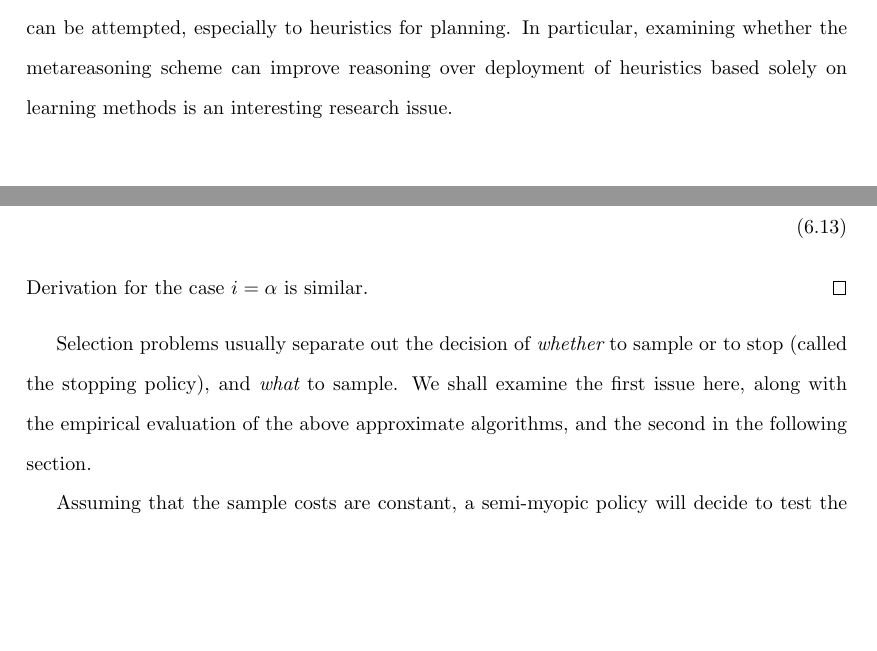
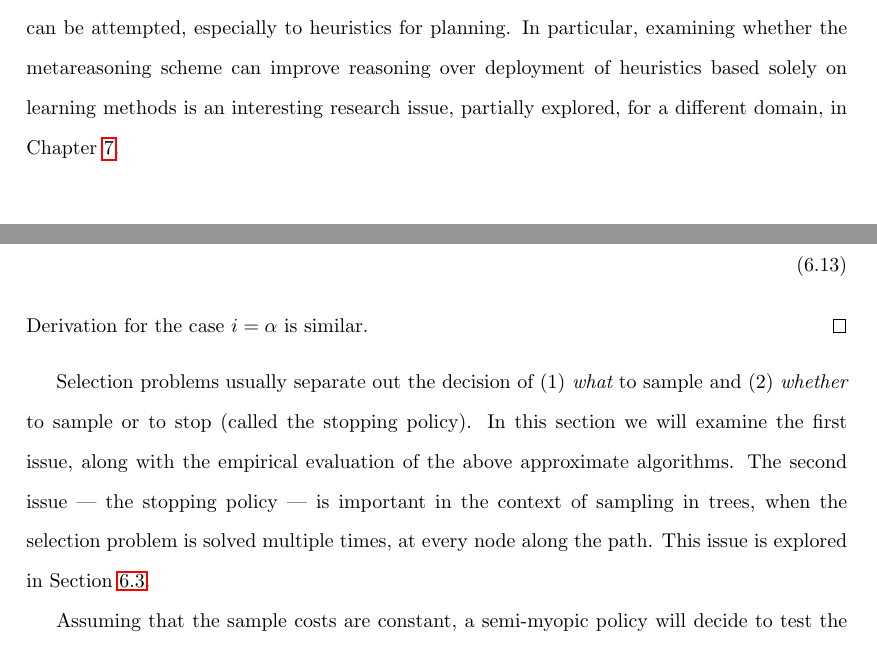
Before and after one commit to ThuriyaThwin/CSP_PHD, a LaTeX thesis (thesis/thesis.tex, which reads thesis/cs-csp.tex, thesis/cs-mcts.tex): two parts of pages 53 and 59 of 89, joined at a grey line, cut so that both start at the same text, the shorter picture padded with empty space. Compiled offline with pdfLaTeX.

Commit message:
mcts in progress

```diff
--- a/thesis/cs-csp.tex
+++ b/thesis/cs-csp.tex
@@ -583,4 +583,5 @@ here to search in other domains can be attempted, especially
 to heuristics for planning.  In particular, examining whether
 the metareasoning scheme can improve reasoning over deployment of
 heuristics based solely on learning methods is an interesting
-research issue.
+research issue, partially explored, for a different domain,
+in Chapter~\ref{ch:cs-rla}.
--- a/thesis/cs-mcts.tex
+++ b/thesis/cs-mcts.tex
@@ -234,12 +235,13 @@ Substituting the bound on $\Pr\left(\overline X_i^{n_i+N}\ge x\right)$ from Theo
 Derivation for the case $i=\alpha$ is similar.
 \end{proof}
 
-
-
-Selection problems usually separate out the decision of {\em whether} to
-sample or to stop (called the stopping policy), and {\em what} to sample.
-We shall examine the first issue here, along with the empirical evaluation
-of the above approximate algorithms, and the second in the following section.
+Selection problems usually separate out the decision of (1) {\em what}
+to sample and (2) {\em whether} to sample or to stop (called the stopping policy).
+In this section we will examine the first issue, along with the empirical evaluation
+of the above approximate algorithms. The second issue --- the stopping
+policy --- is important in the context of sampling in trees, when the
+selection problem is solved multiple times, at every node along the
+path. This issue is explored in Section~\ref{sec:mcts-sampling-in-trees}.
 
 Assuming that the sample costs are constant,
 a semi-myopic policy will decide to test the arm that has the best
```
Also changed, not shown: thesis/cs-csp.tex (2 more changed lines), thesis/cs-mcts.tex (24 more changed lines).
